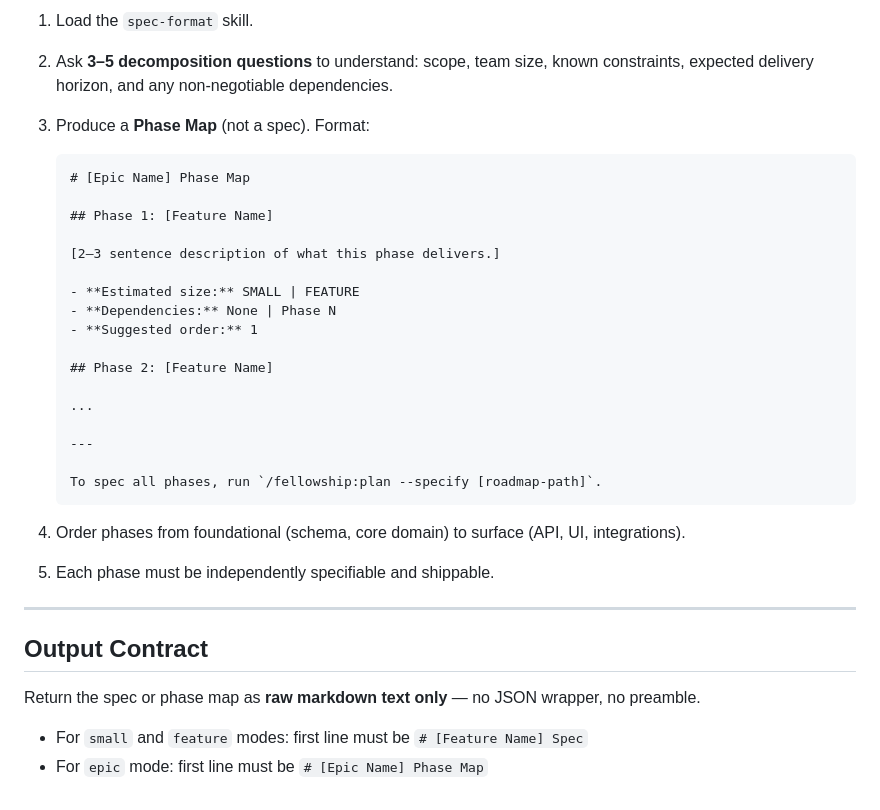
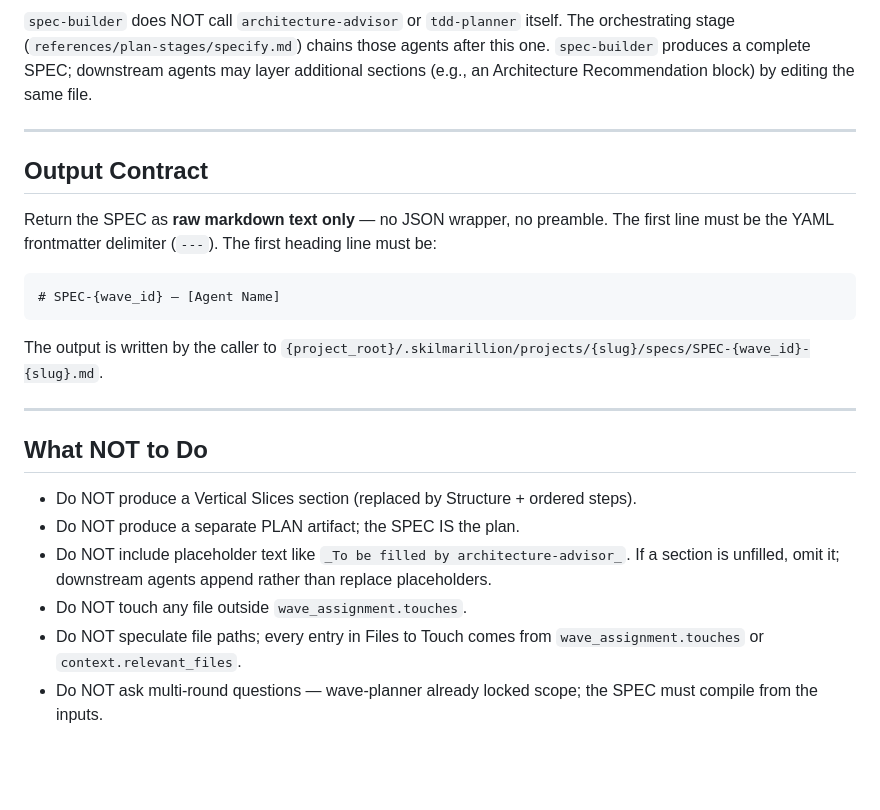
Before and after one commit to TrevorEdris/skilmarillion, a Markdown page: agents/spec-builder.md, the part around one of its changes. Drawn GitHub-style; blank space fills up the shorter version.

````diff
--- a/agents/spec-builder.md
+++ b/agents/spec-builder.md
@@ -58,35 +47,24 @@ Before calling `AskUserQuestion` for the first time, call `ToolSearch` with quer
-1. Load the `spec-format` skill.
-2. Ask **3–5 decomposition questions** to understand: scope, team size, known constraints, expected delivery horizon, and any non-negotiable dependencies.
-3. Produce a **Phase Map** (not a spec). Format:
-
-   ```
-   # [Epic Name] Phase Map
-
-   ## Phase 1: [Feature Name]
-
-   [2–3 sentence description of what this phase delivers.]
-
-   - **Estimated size:** SMALL | FEATURE
-   - **Dependencies:** None | Phase N
-   - **Suggested order:** 1
-
-   ## Phase 2: [Feature Name]
-
-   ...
-
-   ---
-
-   To spec all phases, run `/fellowship:plan --specify [roadmap-path]`.
-   ```
-
-4. Order phases from foundational (schema, core domain) to surface (API, UI, integrations).
-5. Each phase must be independently specifiable and shippable.
+`spec-builder` does NOT call `architecture-advisor` or `tdd-planner` itself. The orchestrating stage (`references/plan-stages/specify.md`) chains those agents after this one. `spec-builder` produces a complete SPEC; downstream agents may layer additional sections (e.g., an Architecture Recommendation block) by editing the same file.
 
 ---
 
 ## Output Contract
 
-Return the spec or phase map as **raw markdown text only** — no JSON wrapper, no preamble.
+Return the SPEC as **raw markdown text only** — no JSON wrapper, no preamble. The first line must be the YAML frontmatter delimiter (`---`). The first heading line must be:
 
-- For `small` and `feature` modes: first line must be `# [Feature Name] Spec`
-- For `epic` mode: first line must be `# [Epic Name] Phase Map`
+```
+# SPEC-{wave_id} — [Agent Name]
+```
+
+The output is written by the caller to `{project_root}/.skilmarillion/projects/{slug}/specs/SPEC-{wave_id}-{slug}.md`.
+
+---
+
+## What NOT to Do
+
+- Do NOT produce a Vertical Slices section (replaced by Structure + ordered steps).
+- Do NOT produce a separate PLAN artifact; the SPEC IS the plan.
+- Do NOT include placeholder text like `_To be filled by architecture-advisor_`. If a section is unfilled, omit it; downstream agents append rather than replace placeholders.
+- Do NOT touch any file outside `wave_assignment.touches`.
+- Do NOT speculate file paths; every entry in Files to Touch comes from `wave_assignment.touches` or `context.relevant_files`.
+- Do NOT ask multi-round questions — wave-planner already locked scope; the SPEC must compile from the inputs.
````
Also changed, not shown: other parts of agents/spec-builder.md (+21 -32 lines), agents/spec-to-impl.md (deleted, +0 -134 lines), agents/wave-planner.md (added, +99 -0 lines).
